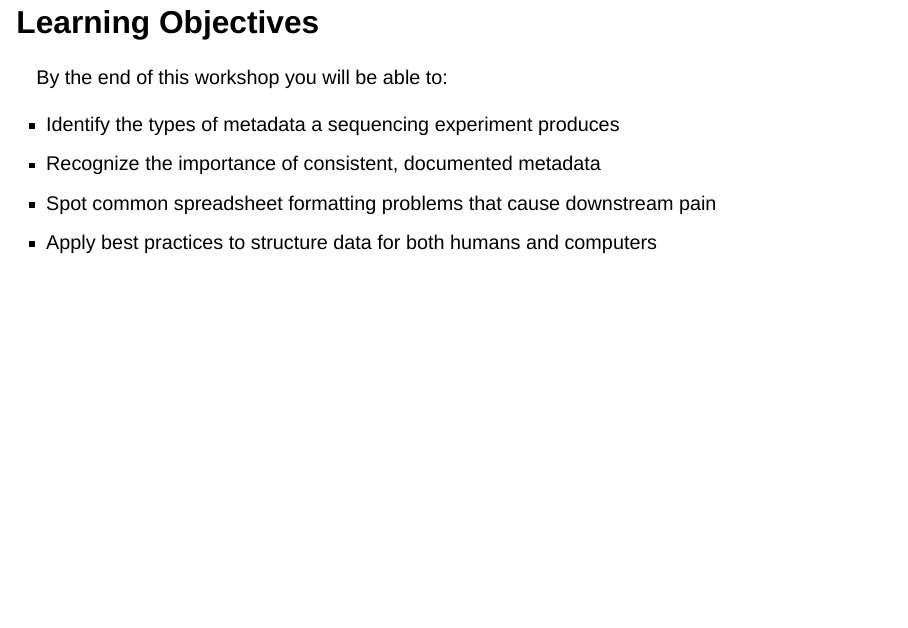
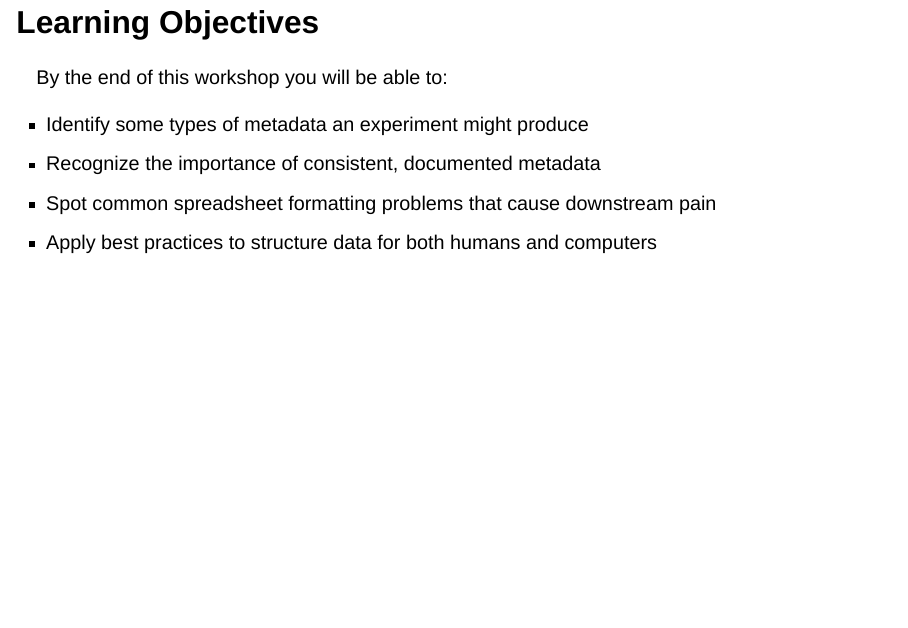
Before and after one commit to kerchner/data-exorcism, a Quarto document (index.qmd): page 2 of 28. Rendered offline with R 4.5, knitr and Pandoc in place of Quarto, with nearby package versions; drawn as Slidy slides in place of the format the file asks for.

Commit message:
update to objectives

```diff
--- a/index.qmd
+++ b/index.qmd
@@ -28,7 +28,7 @@ Dan Kerchner · George Washington University Libraries & Academic Innovation
 
 By the end of this workshop you will be able to:
 
-- Identify the types of metadata a sequencing experiment produces
+- Identify some types of metadata an experiment might produce
 - Recognize the importance of consistent, documented metadata
 - Spot common spreadsheet formatting problems that cause downstream pain
 - Apply best practices to structure data for both humans and computers
```
Also changed, not shown: docs/search.json, 1 other file.
